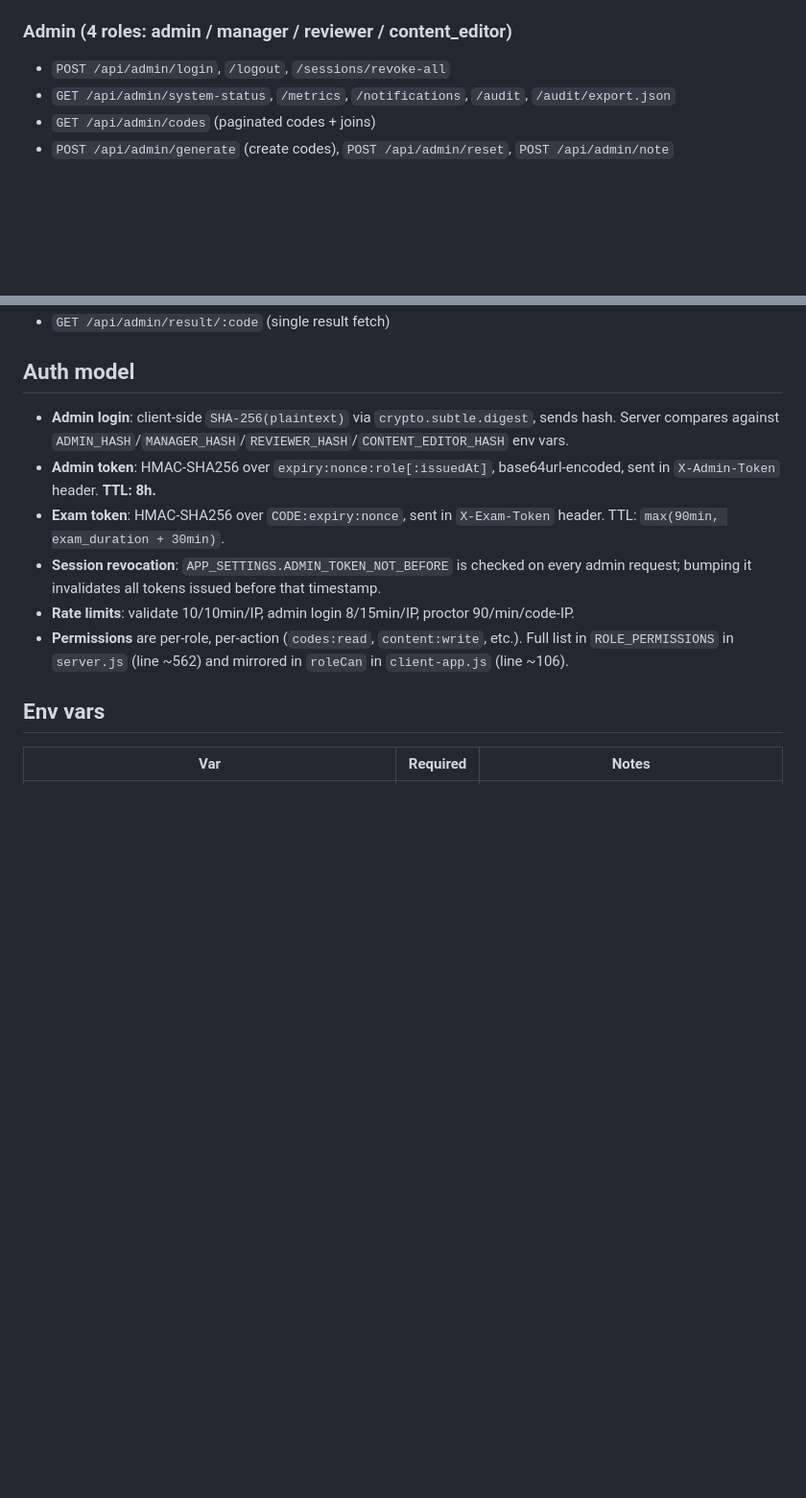
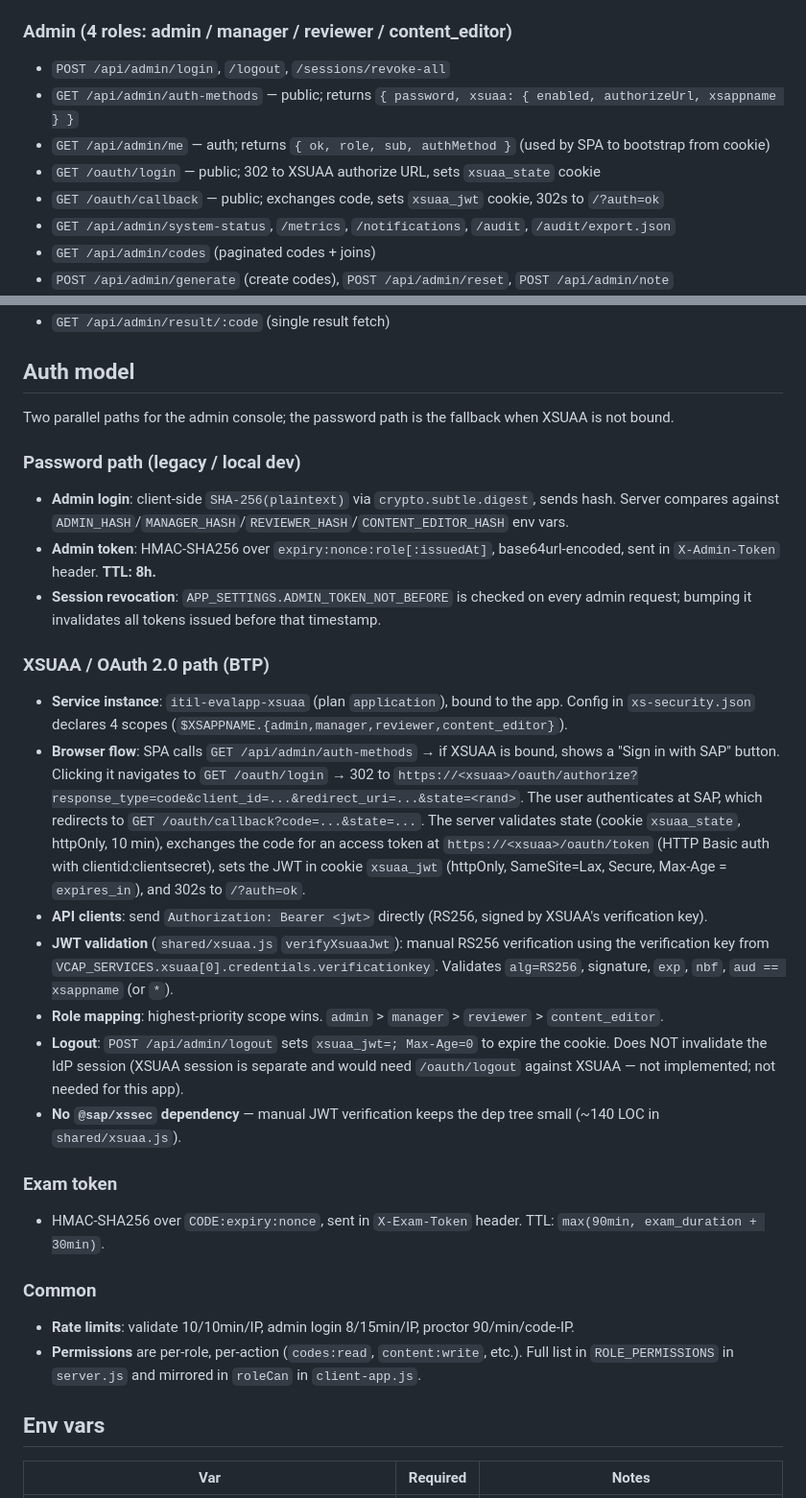
Before and after one commit to fernandosap/ITIL-EvalApp, a Markdown page: AGENTS.md, 2 parts joined by grey strips. Shown at 96% size. Drawn GitHub-style; blank space fills up the shorter version.

Commit message:
docs(agents): describe XSUAA OAuth flow + new admin endpoints
The Auth model section was stale: only documented the password path.
XSUAA + 4 new endpoints (/api/admin/auth-methods, /api/admin/me,
/oauth/login, /oauth/callback) were added in commits d839a4b and
ff260be but not reflected in AGENTS.md. This brings the doc current.

Also expanded the API surface section to list the new endpoints.

```diff
--- a/AGENTS.md
+++ b/AGENTS.md
@@ -95,6 +95,10 @@ Unique index: `UX_QITEMS_SET_QINDEX` on `QUESTION_SET_QUESTIONS(QUESTION_SET_ID,
 
 ### Admin (4 roles: admin / manager / reviewer / content_editor)
 - `POST /api/admin/login`, `/logout`, `/sessions/revoke-all`
+- `GET /api/admin/auth-methods` — public; returns `{ password, xsuaa: { enabled, authorizeUrl, xsappname } }`
+- `GET /api/admin/me` — auth; returns `{ ok, role, sub, authMethod }` (used by SPA to bootstrap from cookie)
+- `GET /oauth/login` — public; 302 to XSUAA authorize URL, sets `xsuaa_state` cookie
+- `GET /oauth/callback` — public; exchanges code, sets `xsuaa_jwt` cookie, 302s to `/?auth=ok`
 - `GET /api/admin/system-status`, `/metrics`, `/notifications`, `/audit`, `/audit/export.json`
 - `GET /api/admin/codes` (paginated codes + joins)
 - `POST /api/admin/generate` (create codes), `POST /api/admin/reset`, `POST /api/admin/note`
@@ -116,12 +120,33 @@ Unique index: `UX_QITEMS_SET_QINDEX` on `QUESTION_SET_QUESTIONS(QUESTION_SET_ID,
 
 ## Auth model
 
+Two parallel paths for the admin console; the password path is the
+fallback when XSUAA is not bound.
+
+### Password path (legacy / local dev)
+
 - **Admin login**: client-side `SHA-256(plaintext)` via `crypto.subtle.digest`, sends hash. Server compares against `ADMIN_HASH`/`MANAGER_HASH`/`REVIEWER_HASH`/`CONTENT_EDITOR_HASH` env vars.
 - **Admin token**: HMAC-SHA256 over `expiry:nonce:role[:issuedAt]`, base64url-encoded, sent in `X-Admin-Token` header. **TTL: 8h.**
-- **Exam token**: HMAC-SHA256 over `CODE:expiry:nonce`, sent in `X-Exam-Token` header. TTL: `max(90min, exam_duration + 30min)`.
 - **Session revocation**: `APP_SETTINGS.ADMIN_TOKEN_NOT_BEFORE` is checked on every admin request; bumping it invalidates all tokens issued before that timestamp.
+
+### XSUAA / OAuth 2.0 path (BTP)
+
+- **Service instance**: `itil-evalapp-xsuaa` (plan `application`), bound to the app. Config in `xs-security.json` declares 4 scopes (`$XSAPPNAME.{admin,manager,reviewer,content_editor}`).
+- **Browser flow**: SPA calls `GET /api/admin/auth-methods` → if XSUAA is bound, shows a "Sign in with SAP" button. Clicking it navigates to `GET /oauth/login` → 302 to `https://<xsuaa>/oauth/authorize?response_type=code&client_id=...&redirect_uri=...&state=<rand>`. The user authenticates at SAP, which redirects to `GET /oauth/callback?code=...&state=...`. The server validates state (cookie `xsuaa_state`, httpOnly, 10 min), exchanges the code for an access token at `https://<xsuaa>/oauth/token` (HTTP Basic auth with clientid:clientsecret), sets the JWT in cookie `xsuaa_jwt` (httpOnly, SameSite=Lax, Secure, Max-Age = `expires_in`), and 302s to `/?auth=ok`.
+- **API clients**: send `Authorization: Bearer <jwt>` directly (RS256, signed by XSUAA's verification key).
+- **JWT validation** (`shared/xsuaa.js` `verifyXsuaaJwt`): manual RS256 verification using the verification key from `VCAP_SERVICES.xsuaa[0].credentials.verificationkey`. Validates `alg=RS256`, signature, `exp`, `nbf`, `aud == xsappname` (or `*`).
+- **Role mapping**: highest-priority scope wins. `admin` > `manager` > `reviewer` > `content_editor`.
+- **Logout**: `POST /api/admin/logout` sets `xsuaa_jwt=; Max-Age=0` to expire the cookie. Does NOT invalidate the IdP session (XSUAA session is separate and would need `/oauth/logout` against XSUAA — not implemented; not needed for this app).
+- **No `@sap/xssec` dependency** — manual JWT verification keeps the dep tree small (~140 LOC in `shared/xsuaa.js`).
+
+### Exam token
+
+- HMAC-SHA256 over `CODE:expiry:nonce`, sent in `X-Exam-Token` header. TTL: `max(90min, exam_duration + 30min)`.
+
+### Common
+
 - **Rate limits**: validate 10/10min/IP, admin login 8/15min/IP, proctor 90/min/code-IP.
-- **Permissions** are per-role, per-action (`codes:read`, `content:write`, etc.). Full list in `ROLE_PERMISSIONS` in `server.js` (line ~562) and mirrored in `roleCan` in `client-app.js` (line ~106).
+- **Permissions** are per-role, per-action (`codes:read`, `content:write`, etc.). Full list in `ROLE_PERMISSIONS` in `server.js` and mirrored in `roleCan` in `client-app.js`.
 
 ## Env vars
 
```
